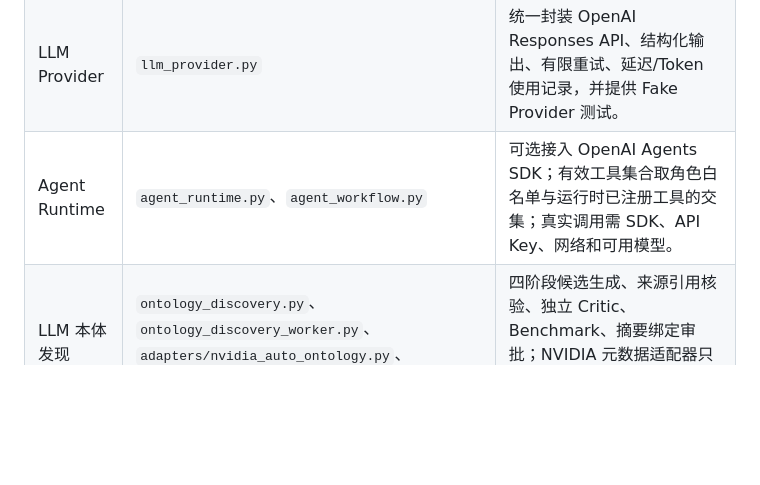
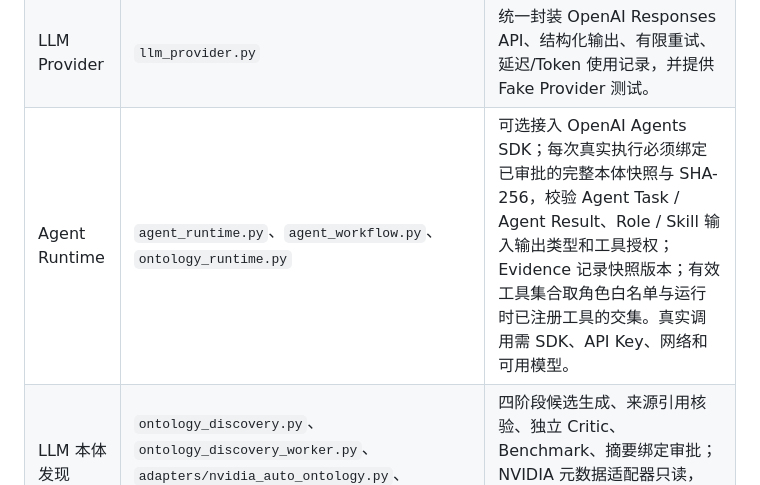
Before and after one commit to chenqiao-tongtech/ontology-software-factory, a Markdown page: README.md, the part around the change. Rendered like a GitHub page; blank space fills up the shorter version.

Commit message:
Document ontology-bound Agent Runtime capability in feature matrix

```diff
--- a/README.md
+++ b/README.md
@@ -88,7 +88,7 @@ flowchart TB
 | 版本化交付与回滚演练 | `release_manager.py`、`scripts/create_release.py`、`scripts/rehearse_upgrade.py` | 质量门禁通过后生成配置候选包、manifest、SHA-256 和配置包范围的 CycloneDX SBOM；升级/回滚只模拟本地状态。 |
 | 观测与成本 | `observability.py`、`observability/` | 汇总本地运行/Gate 数据、LLM usage ledger；没有价格表时成本保留 `null`，不虚构费用。 |
 | LLM Provider | `llm_provider.py` | 统一封装 OpenAI Responses API、结构化输出、有限重试、延迟/Token 使用记录，并提供 Fake Provider 测试。 |
-| Agent Runtime | `agent_runtime.py`、`agent_workflow.py` | 可选接入 OpenAI Agents SDK；有效工具集合取角色白名单与运行时已注册工具的交集；真实调用需 SDK、API Key、网络和可用模型。 |
+| Agent Runtime | `agent_runtime.py`、`agent_workflow.py`、`ontology_runtime.py` | 可选接入 OpenAI Agents SDK；每次真实执行必须绑定已审批的完整本体快照与 SHA-256，校验 Agent Task / Agent Result、Role / Skill 输入输出类型和工具授权；Evidence 记录快照版本；有效工具集合取角色白名单与运行时已注册工具的交集。真实调用需 SDK、API Key、网络和可用模型。 |
 | LLM 本体发现 | `ontology_discovery.py`、`ontology_discovery_worker.py`、`adapters/nvidia_auto_ontology.py`、`adapters/cognee_ontology.py` | 四阶段候选生成、来源引用核验、独立 Critic、Benchmark、摘要绑定审批；NVIDIA 元数据适配器只读，Cognee 输出候选暂存，不直接发布正式本体。 |
 
 ## 多智能体与本体自动发现
```
